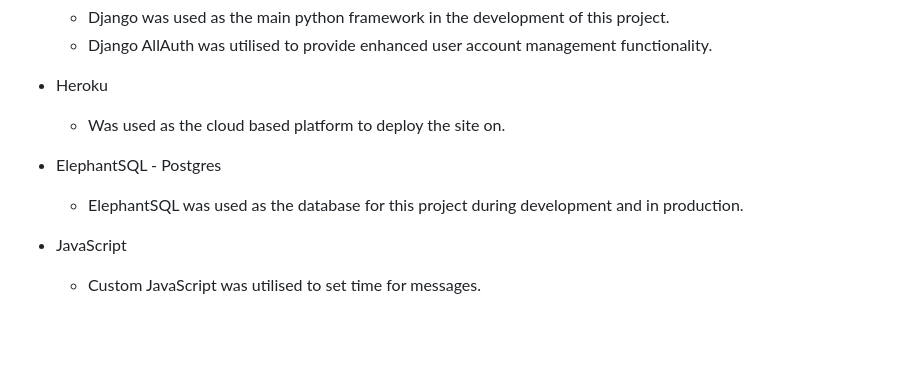
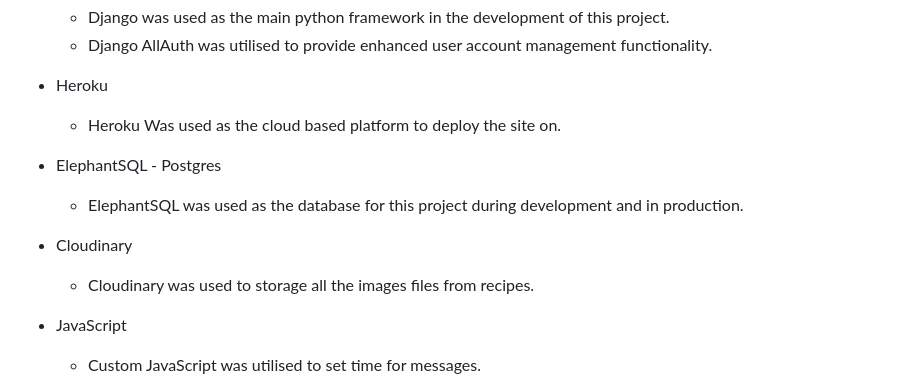
Before and after one commit to Adriele-lima/My-Recipes-Book, a Markdown page: README.md, the part around the change. Rendered like a GitHub page; blank space fills up the shorter version.

Commit message:
UPDATE: Last update of Readme

```diff
--- a/README.md
+++ b/README.md
@@ -106,9 +106,11 @@ The key areas I would like to add to the site in the future are:
     * Django was used as the main python framework in the development of this project.
     * Django AllAuth was utilised to provide enhanced user account management functionality.
 * Heroku
-    * Was used as the cloud based platform to deploy the site on.
+    * Heroku Was used as the cloud based platform to deploy the site on.
 * ElephantSQL - Postgres
     * ElephantSQL was used as the database for this project during development and in production.
+* Cloudinary
+    * Cloudinary was used to storage all the images files from recipes.
 * JavaScript
     * Custom JavaScript was utilised to set time for messages.
 * Bootstrap 5.13
```
